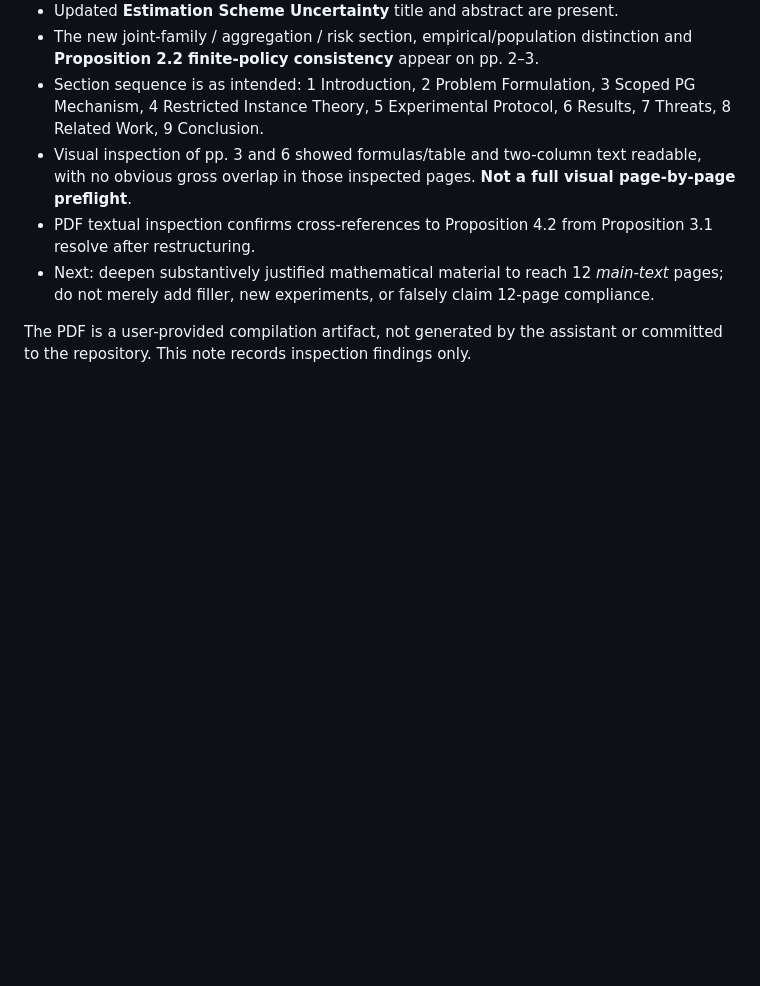
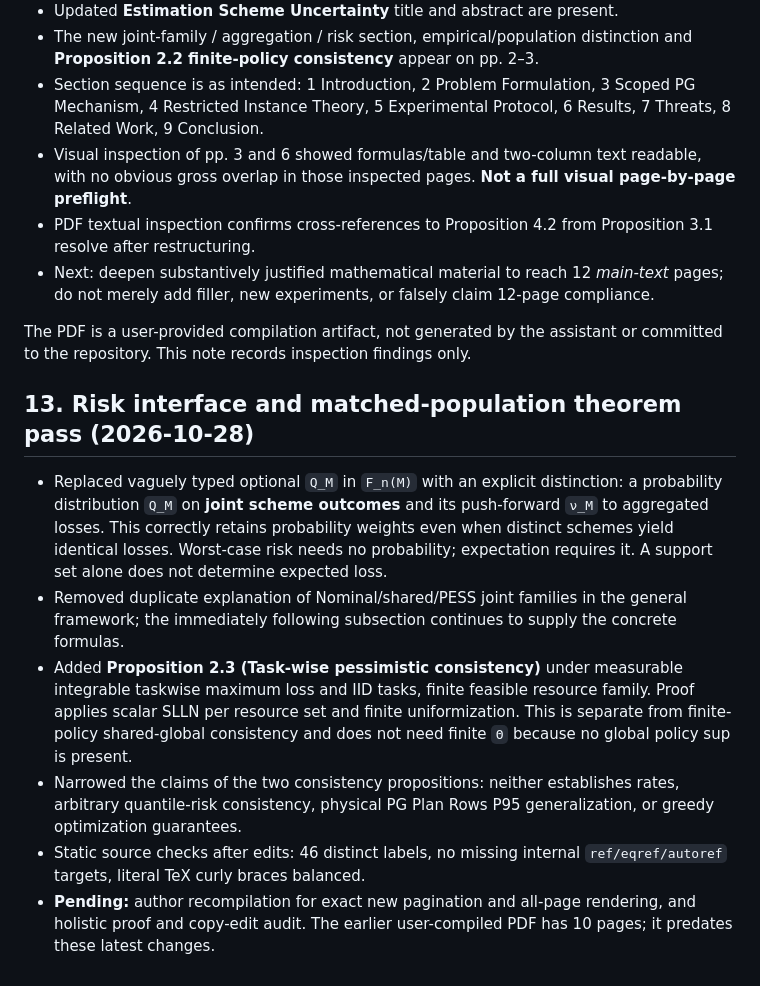
Before and after one commit to 1951123/ess-research, a Markdown page: notes/ess-formulation-audit-issue130.md, the part around the change. GitHub-like rendering; blank space fills up the shorter version.

Commit message:
docs: record risk-distribution fix and PESS population theorem

```diff
--- a/notes/ess-formulation-audit-issue130.md
+++ b/notes/ess-formulation-audit-issue130.md
@@ -157,3 +157,12 @@ The author compiled the current draft and supplied `main(1).pdf`. Direct inspect
 - Next: deepen substantively justified mathematical material to reach 12 *main-text* pages; do not merely add filler, new experiments, or falsely claim 12-page compliance.
 
 The PDF is a user-provided compilation artifact, not generated by the assistant or committed to the repository. This note records inspection findings only.
+
+## 13. Risk interface and matched-population theorem pass (2026-10-28)
+
+- Replaced vaguely typed optional `Q_M` in `F_n(M)` with an explicit distinction: a probability distribution `Q_M` on **joint scheme outcomes** and its push-forward `ν_M` to aggregated losses. This correctly retains probability weights even when distinct schemes yield identical losses. Worst-case risk needs no probability; expectation requires it. A support set alone does not determine expected loss.
+- Removed duplicate explanation of Nominal/shared/PESS joint families in the general framework; the immediately following subsection continues to supply the concrete formulas.
+- Added **Proposition 2.3 (Task-wise pessimistic consistency)** under measurable integrable taskwise maximum loss and IID tasks, finite feasible resource family. Proof applies scalar SLLN per resource set and finite uniformization. This is separate from finite-policy shared-global consistency and does not need finite `Θ` because no global policy sup is present.
+- Narrowed the claims of the two consistency propositions: neither establishes rates, arbitrary quantile-risk consistency, physical PG Plan Rows P95 generalization, or greedy optimization guarantees.
+- Static source checks after edits: 46 distinct labels, no missing internal `ref/eqref/autoref` targets, literal TeX curly braces balanced.
+- **Pending:** author recompilation for exact new pagination and all-page rendering, and holistic proof and copy-edit audit. The earlier user-compiled PDF has 10 pages; it predates these latest changes.
```
